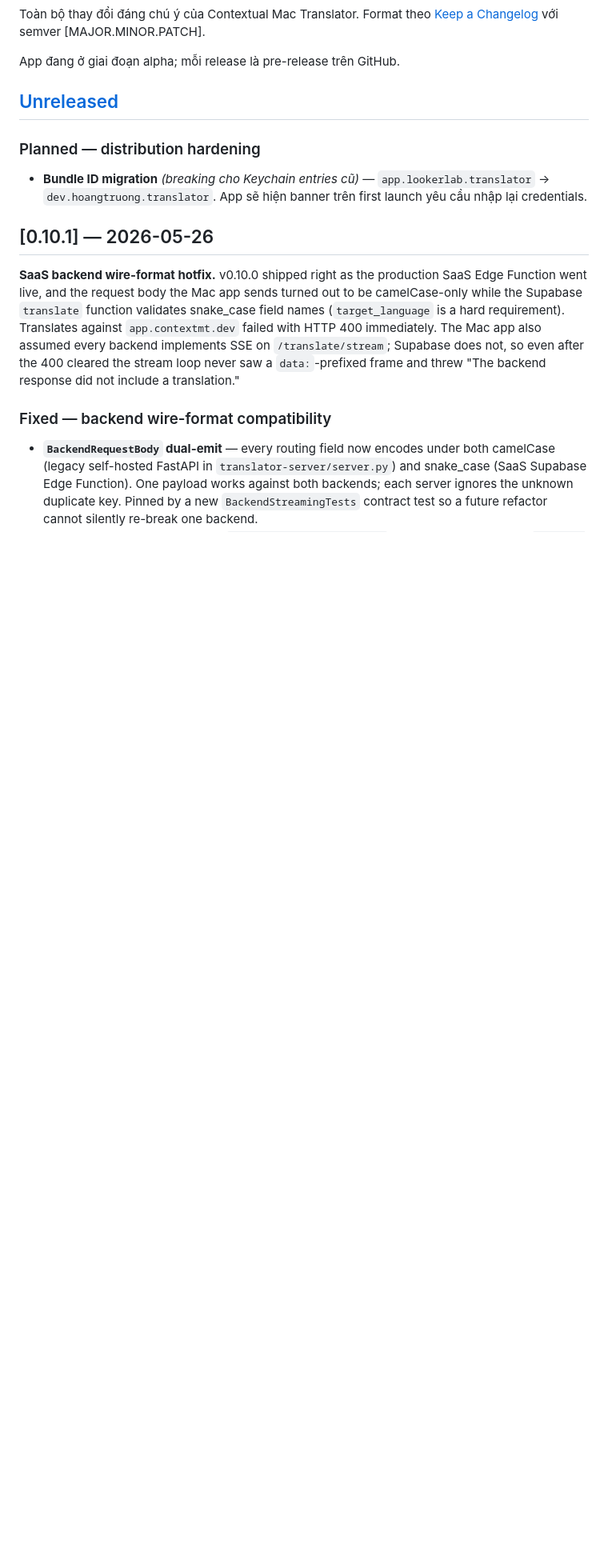
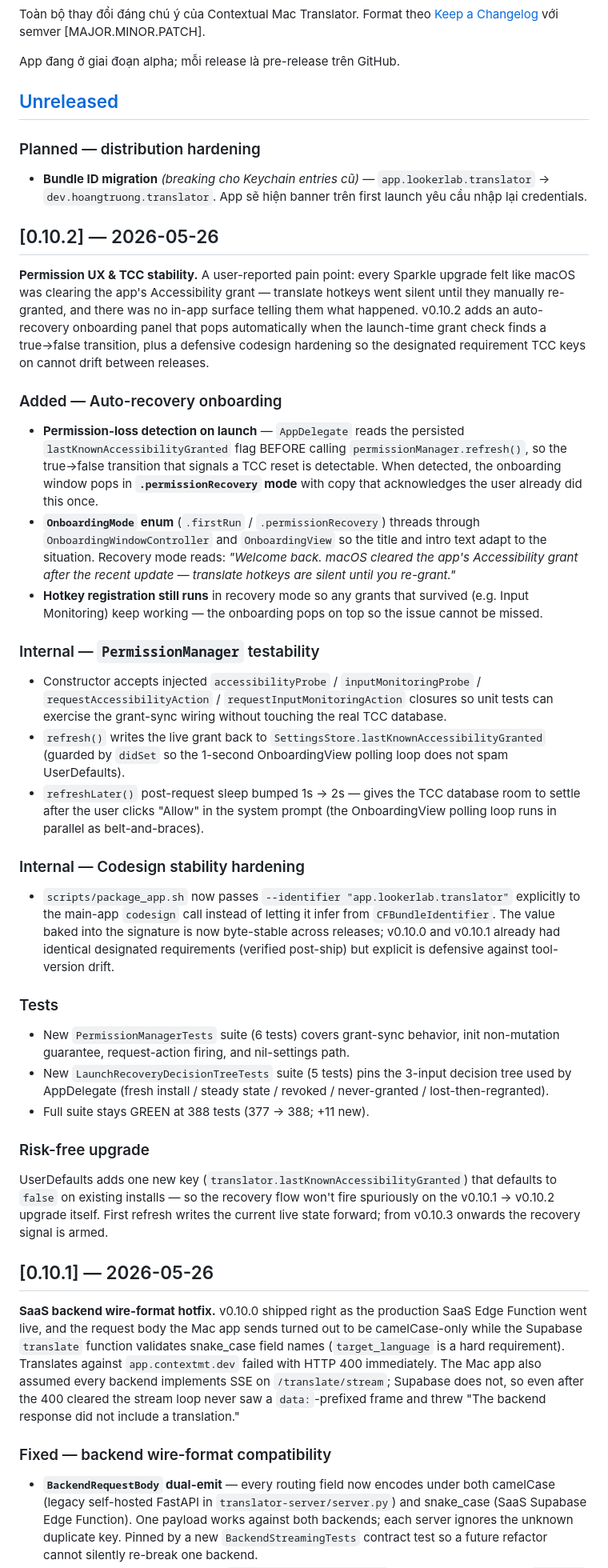
Before and after one commit to hoangperry/hp-translator, a Markdown page: CHANGELOG.md, the part around the change. Shown at 80% size. Drawn GitHub-style; blank space fills up the shorter version.

Commit message:
docs(v0.10.2): CHANGELOG entry for Permission UX & TCC stability

```diff
--- a/CHANGELOG.md
+++ b/CHANGELOG.md
@@ -13,6 +13,78 @@ App đang ở giai đoạn alpha; mỗi release là pre-release trên GitHub.
 - **Bundle ID migration** *(breaking cho Keychain entries cũ)* —
   `app.lookerlab.translator` → `dev.hoangtruong.translator`. App sẽ hiện
   banner trên first launch yêu cầu nhập lại credentials.
+
+## [0.10.2] — 2026-05-26
+
+**Permission UX & TCC stability.** A user-reported pain point: every
+Sparkle upgrade felt like macOS was clearing the app's Accessibility
+grant — translate hotkeys went silent until they manually re-granted,
+and there was no in-app surface telling them what happened. v0.10.2
+adds an auto-recovery onboarding panel that pops automatically when
+the launch-time grant check finds a true→false transition, plus a
+defensive codesign hardening so the designated requirement TCC keys
+on cannot drift between releases.
+
+### Added — Auto-recovery onboarding
+
+- **Permission-loss detection on launch** — `AppDelegate` reads the
+  persisted `lastKnownAccessibilityGranted` flag BEFORE calling
+  `permissionManager.refresh()`, so the true→false transition that
+  signals a TCC reset is detectable. When detected, the onboarding
+  window pops in **`.permissionRecovery` mode** with copy that
+  acknowledges the user already did this once.
+- **`OnboardingMode` enum** (`.firstRun` / `.permissionRecovery`)
+  threads through `OnboardingWindowController` and `OnboardingView`
+  so the title and intro text adapt to the situation. Recovery mode
+  reads: *"Welcome back. macOS cleared the app's Accessibility grant
+  after the recent update — translate hotkeys are silent until you
+  re-grant."*
+- **Hotkey registration still runs** in recovery mode so any grants
+  that survived (e.g. Input Monitoring) keep working — the onboarding
+  pops on top so the issue cannot be missed.
+
+### Internal — `PermissionManager` testability
+
+- Constructor accepts injected `accessibilityProbe` /
+  `inputMonitoringProbe` / `requestAccessibilityAction` /
+  `requestInputMonitoringAction` closures so unit tests can exercise
+  the grant-sync wiring without touching the real TCC database.
+- `refresh()` writes the live grant back to
+  `SettingsStore.lastKnownAccessibilityGranted` (guarded by `didSet`
+  so the 1-second OnboardingView polling loop does not spam
+  UserDefaults).
+- `refreshLater()` post-request sleep bumped 1s → 2s — gives the TCC
+  database room to settle after the user clicks "Allow" in the system
+  prompt (the OnboardingView polling loop runs in parallel as
+  belt-and-braces).
+
+### Internal — Codesign stability hardening
+
+- `scripts/package_app.sh` now passes
+  `--identifier "app.lookerlab.translator"` explicitly to the main-app
+  `codesign` call instead of letting it infer from
+  `CFBundleIdentifier`. The value baked into the signature is now
+  byte-stable across releases; v0.10.0 and v0.10.1 already had
+  identical designated requirements (verified post-ship) but explicit
+  is defensive against tool-version drift.
+
+### Tests
+
+- New `PermissionManagerTests` suite (6 tests) covers grant-sync
+  behavior, init non-mutation guarantee, request-action firing, and
+  nil-settings path.
+- New `LaunchRecoveryDecisionTreeTests` suite (5 tests) pins the
+  3-input decision tree used by AppDelegate (fresh install / steady
+  state / revoked / never-granted / lost-then-regranted).
+- Full suite stays GREEN at 388 tests (377 → 388; +11 new).
+
+### Risk-free upgrade
+
+UserDefaults adds one new key (`translator.lastKnownAccessibilityGranted`)
+that defaults to `false` on existing installs — so the recovery
+flow won't fire spuriously on the v0.10.1 → v0.10.2 upgrade itself.
+First refresh writes the current live state forward; from v0.10.3
+onwards the recovery signal is armed.
 
 ## [0.10.1] — 2026-05-26
 
```
